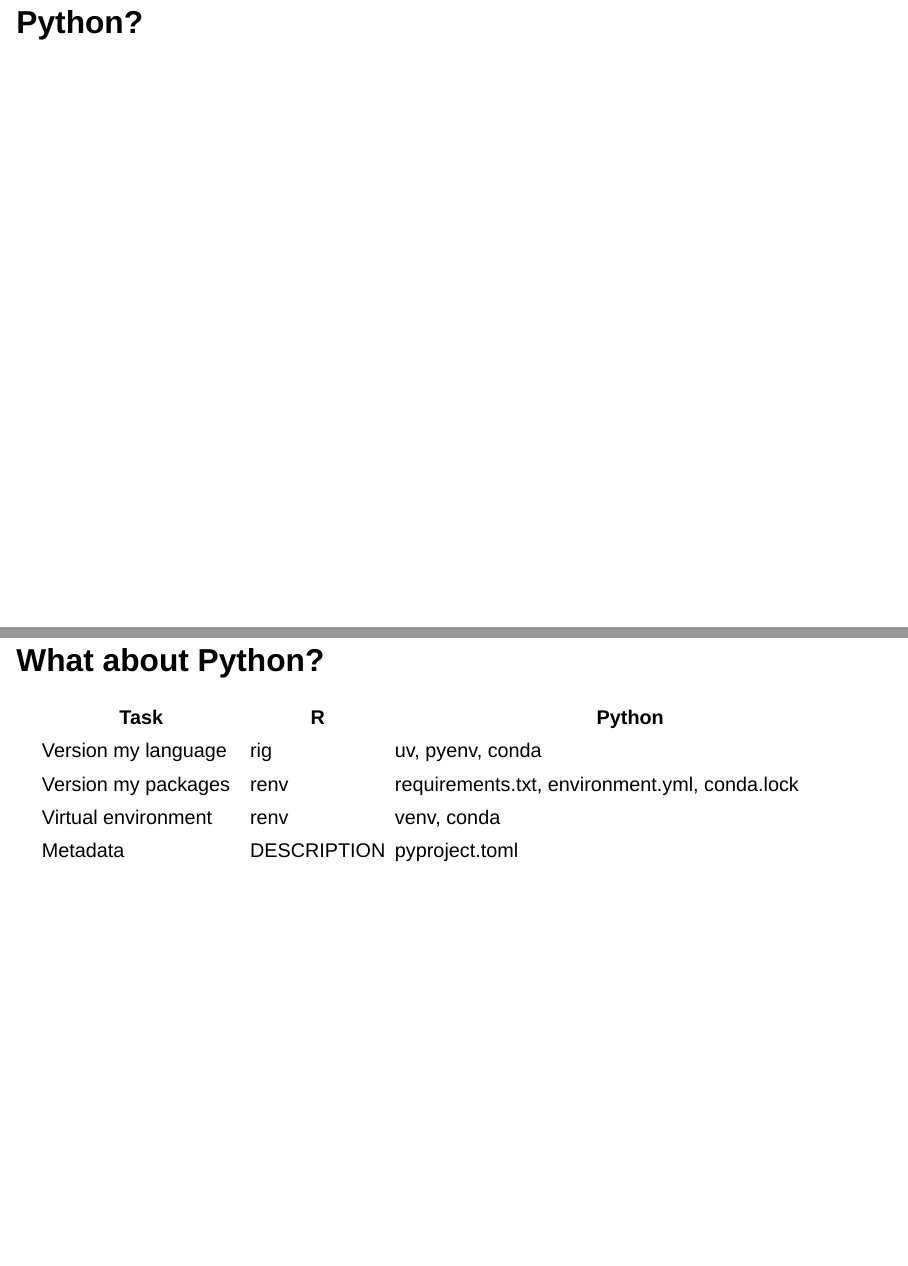
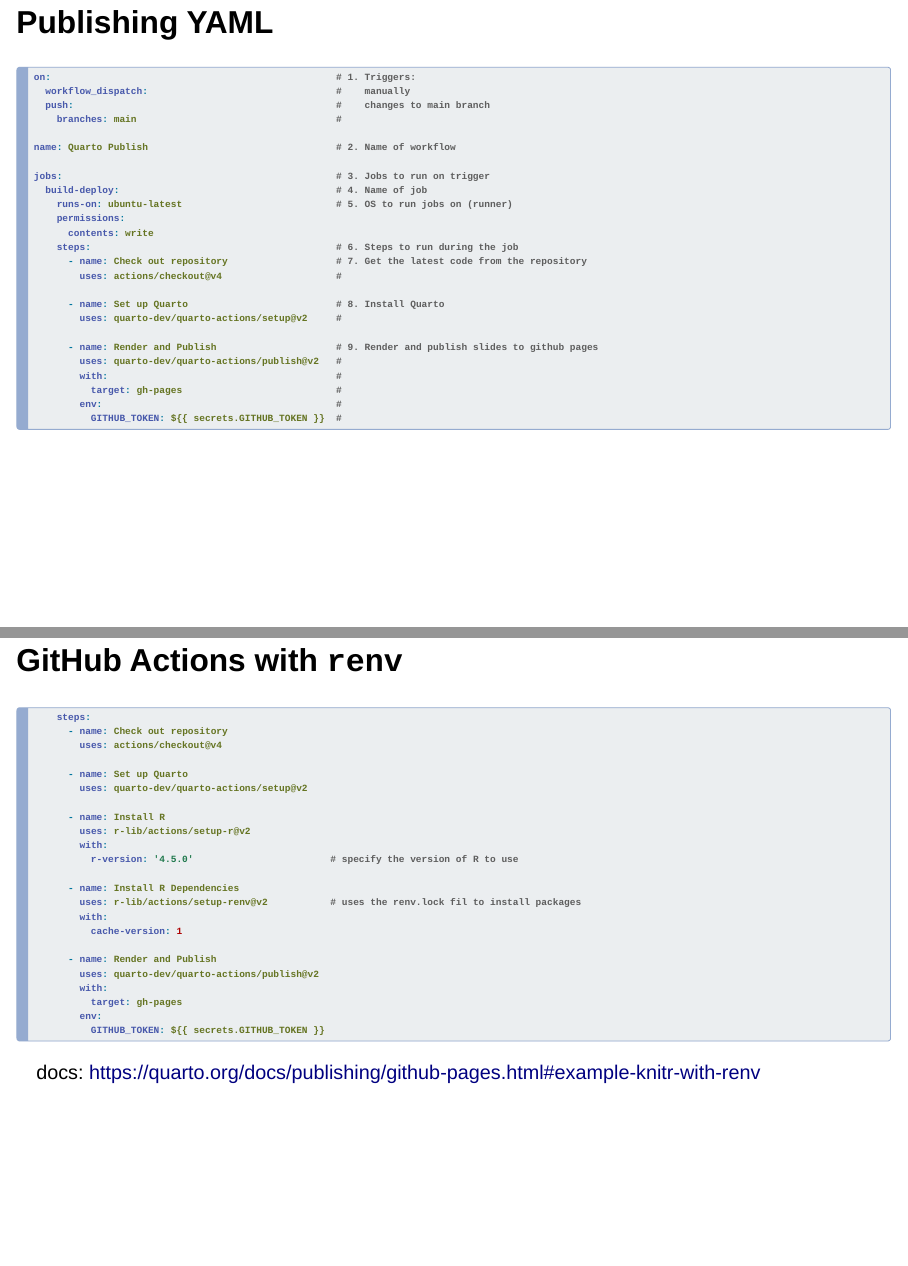
Before and after one commit to chendaniely/ssc-2025-reusable_compute_envs, a Quarto document (index.qmd): pages 53 and 54 of 59 before the commit and pages 53 and 54 of 61 after it, joined at a grey line. Rendered offline with R 4.5, knitr and Pandoc in place of Quarto, with nearby package versions; drawn as Slidy slides in place of the format the file asks for.

Commit message:
document publishing YML. add renv workflow snippet

````diff
--- a/index.qmd
+++ b/index.qmd
@@ -512,6 +512,68 @@
 8. GHA renders the presentation
 9. GHA publishes the updated slides to GitHub Pages
 
+## Publishing YAML
+
+```yaml
+on:                                                  # 1. Triggers:
+  workflow_dispatch:                                 #    manually
+  push:                                              #    changes to main branch
+    branches: main                                   #
+
+name: Quarto Publish                                 # 2. Name of workflow
+
+jobs:                                                # 3. Jobs to run on trigger
+  build-deploy:                                      # 4. Name of job
+    runs-on: ubuntu-latest                           # 5. OS to run jobs on (runner)
+    permissions:
+      contents: write
+    steps:                                           # 6. Steps to run during the job
+      - name: Check out repository                   # 7. Get the latest code from the repository
+        uses: actions/checkout@v4                    #
+
+      - name: Set up Quarto                          # 8. Install Quarto
+        uses: quarto-dev/quarto-actions/setup@v2     #
+
+      - name: Render and Publish                     # 9. Render and publish slides to github pages
+        uses: quarto-dev/quarto-actions/publish@v2   #
+        with:                                        #
+          target: gh-pages                           #
+        env:                                         #
+          GITHUB_TOKEN: ${{ secrets.GITHUB_TOKEN }}  #
+```
+
+## GitHub Actions with `renv`
+
+```{.yaml code-line-numbers="8-17"}
+    steps:
+      - name: Check out repository
+        uses: actions/checkout@v4
+
+      - name: Set up Quarto
+        uses: quarto-dev/quarto-actions/setup@v2
+
+      - name: Install R
+        uses: r-lib/actions/setup-r@v2
+        with:
+          r-version: '4.5.0'                        # specify the version of R to use
+
+      - name: Install R Dependencies
+        uses: r-lib/actions/setup-renv@v2           # uses the renv.lock fil to install packages
+        with:
+          cache-version: 1
+
+      - name: Render and Publish
+        uses: quarto-dev/quarto-actions/publish@v2
+        with:
+          target: gh-pages
+        env:
+          GITHUB_TOKEN: ${{ secrets.GITHUB_TOKEN }}
+```
+
+
+docs: <https://quarto.org/docs/publishing/github-pages.html#example-knitr-with-renv>
+
+
 # Python?
 
 ## What about Python?
````
